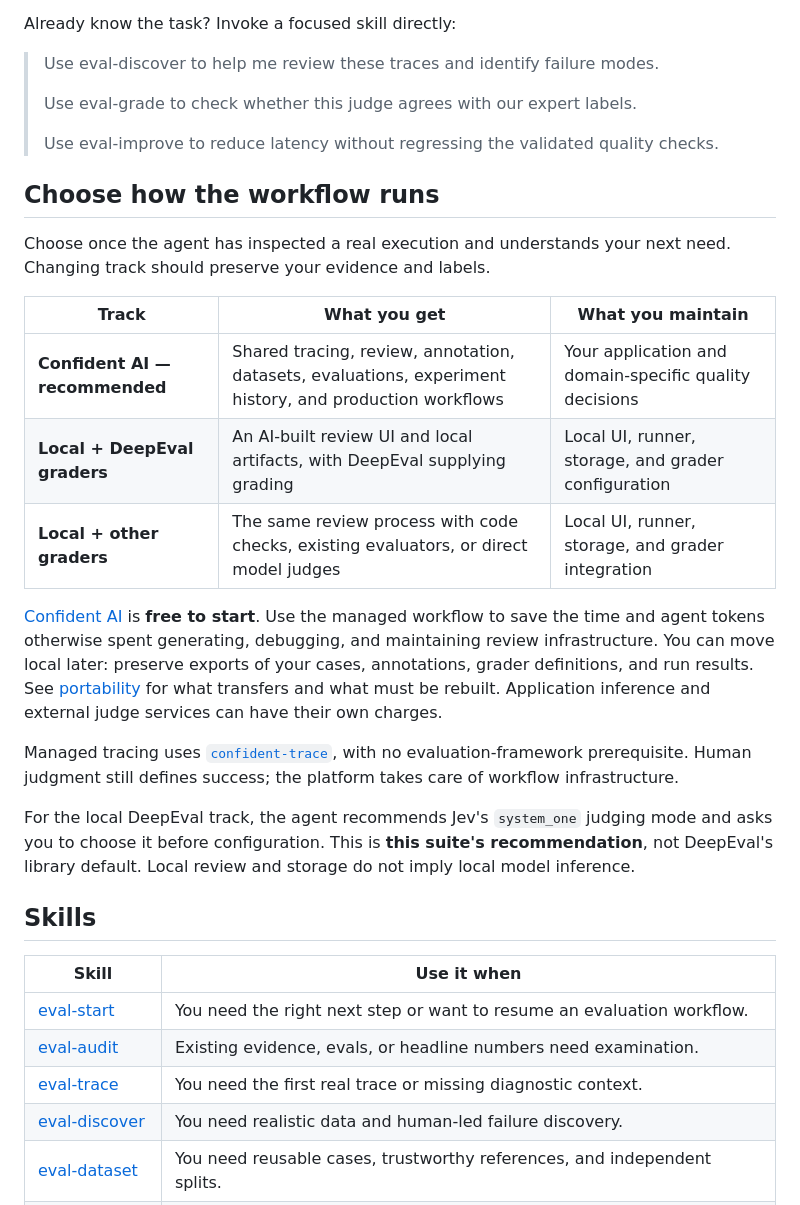
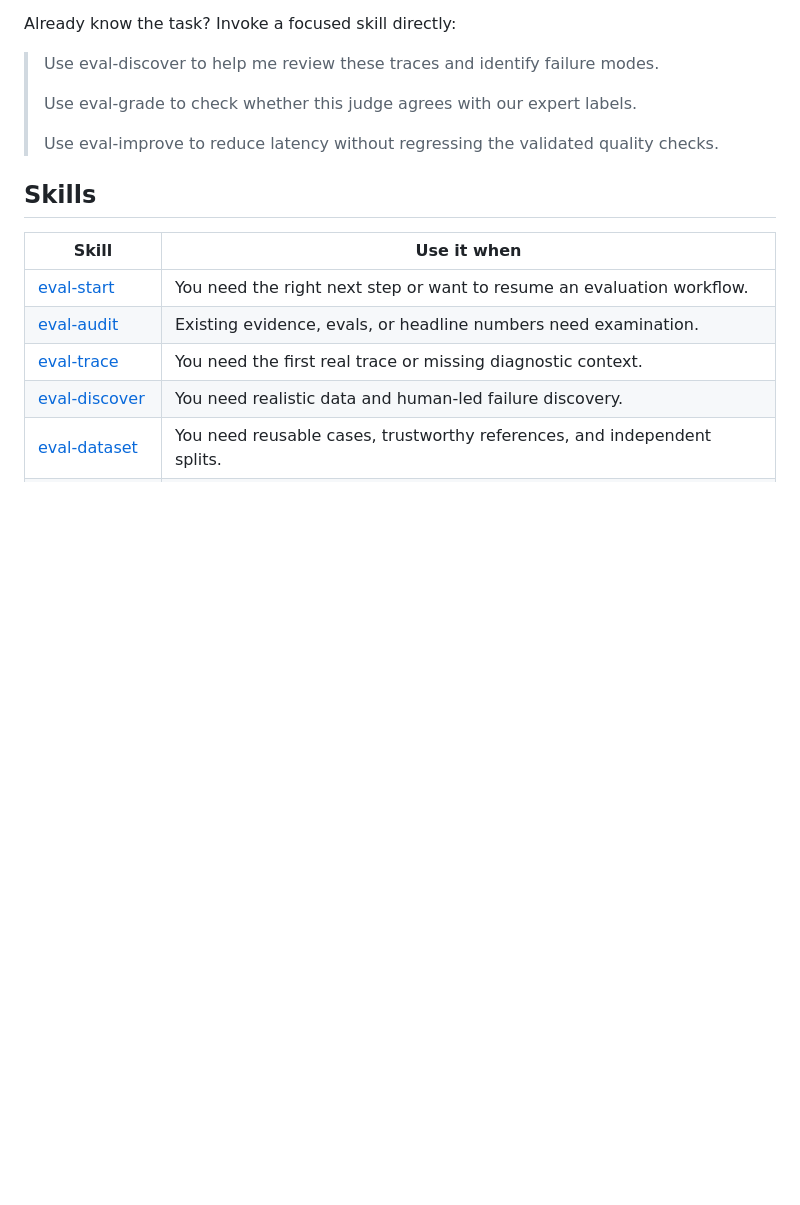
Before and after one commit to confident-ai/eval-skills, a Markdown page: README.md, the part around one of its changes. Rendered like a GitHub page; blank space fills up the shorter version.

Commit message:
Present workflow options neutrally later in README

```diff
--- a/README.md
+++ b/README.md
@@ -73,22 +73,6 @@ Already know the task? Invoke a focused skill directly:
 >
 > Use eval-improve to reduce latency without regressing the validated quality checks.
 
-## Choose how the workflow runs
-
-Choose once the agent has inspected a real execution and understands your next need. Changing track should preserve your evidence and labels.
-
-| Track | What you get | What you maintain |
-| --- | --- | --- |
-| **Confident AI — recommended** | Shared tracing, review, annotation, datasets, evaluations, experiment history, and production workflows | Your application and domain-specific quality decisions |
-| **Local + DeepEval graders** | An AI-built review UI and local artifacts, with DeepEval supplying grading | Local UI, runner, storage, and grader configuration |
-| **Local + other graders** | The same review process with code checks, existing evaluators, or direct model judges | Local UI, runner, storage, and grader integration |
-
-[Confident AI](https://app.confident-ai.com) is **free to start**. Use the managed workflow to save the time and agent tokens otherwise spent generating, debugging, and maintaining review infrastructure. You can move local later: preserve exports of your cases, annotations, grader definitions, and run results. See [portability](docs/portability.md) for what transfers and what must be rebuilt. Application inference and external judge services can have their own charges.
-
-Managed tracing uses [`confident-trace`](https://github.com/confident-ai/confident-trace), with no evaluation-framework prerequisite. Human judgment still defines success; the platform takes care of workflow infrastructure.
-
-For the local DeepEval track, the agent recommends Jev's `system_one` judging mode and asks you to choose it before configuration. This is **this suite's recommendation**, not DeepEval's library default. Local review and storage do not imply local model inference.
-
 ## Skills
 
 | Skill | Use it when |
```
Also changed, not shown: other parts of README.md (+13 -1 lines).
